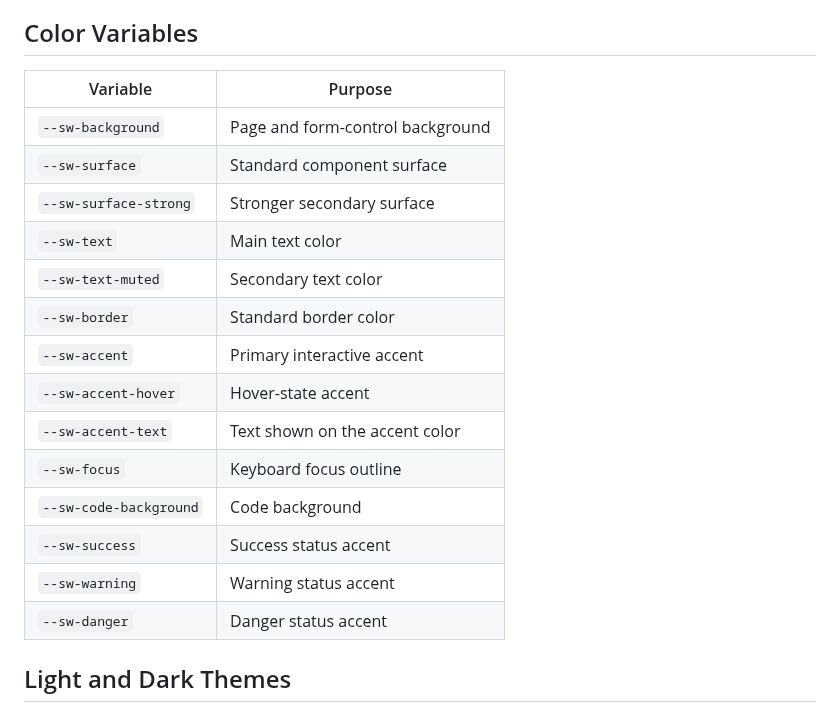
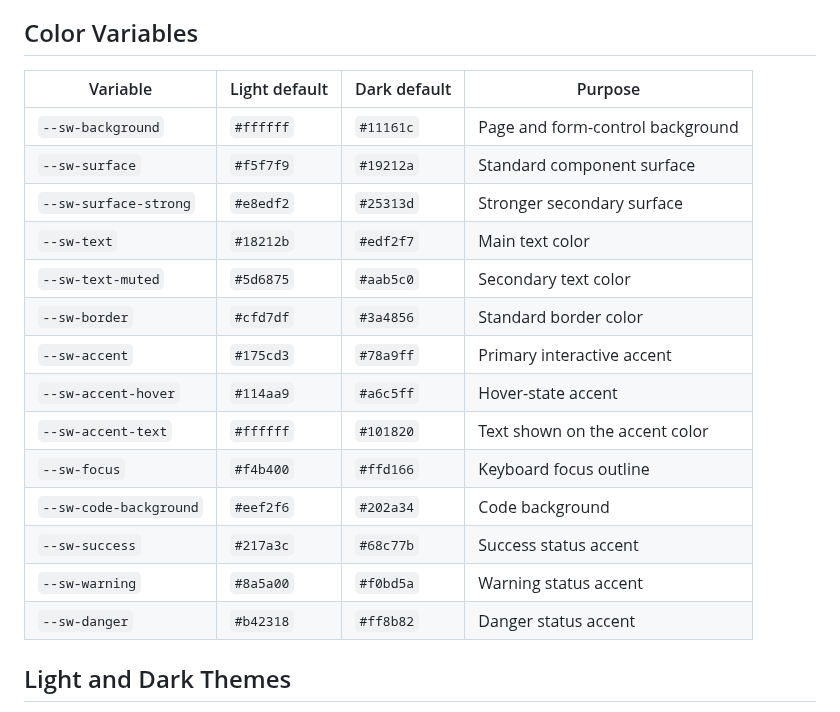
Before and after one commit to jessuppi/middleclass, a Markdown page: docs/variables.md, the part around the change. Drawn GitHub-style.

Commit message:
Document color variable defaults

```diff
--- a/docs/variables.md
+++ b/docs/variables.md
@@ -94,22 +94,22 @@ Use the existing spacing scale before adding unrelated one-off spacing values. S
 
 ## Color Variables
 
-| Variable | Purpose |
-| --- | --- |
-| `--sw-background` | Page and form-control background |
-| `--sw-surface` | Standard component surface |
-| `--sw-surface-strong` | Stronger secondary surface |
-| `--sw-text` | Main text color |
-| `--sw-text-muted` | Secondary text color |
-| `--sw-border` | Standard border color |
-| `--sw-accent` | Primary interactive accent |
-| `--sw-accent-hover` | Hover-state accent |
-| `--sw-accent-text` | Text shown on the accent color |
-| `--sw-focus` | Keyboard focus outline |
-| `--sw-code-background` | Code background |
-| `--sw-success` | Success status accent |
-| `--sw-warning` | Warning status accent |
-| `--sw-danger` | Danger status accent |
+| Variable | Light default | Dark default | Purpose |
+| --- | --- | --- | --- |
+| `--sw-background` | `#ffffff` | `#11161c` | Page and form-control background |
+| `--sw-surface` | `#f5f7f9` | `#19212a` | Standard component surface |
+| `--sw-surface-strong` | `#e8edf2` | `#25313d` | Stronger secondary surface |
+| `--sw-text` | `#18212b` | `#edf2f7` | Main text color |
+| `--sw-text-muted` | `#5d6875` | `#aab5c0` | Secondary text color |
+| `--sw-border` | `#cfd7df` | `#3a4856` | Standard border color |
+| `--sw-accent` | `#175cd3` | `#78a9ff` | Primary interactive accent |
+| `--sw-accent-hover` | `#114aa9` | `#a6c5ff` | Hover-state accent |
+| `--sw-accent-text` | `#ffffff` | `#101820` | Text shown on the accent color |
+| `--sw-focus` | `#f4b400` | `#ffd166` | Keyboard focus outline |
+| `--sw-code-background` | `#eef2f6` | `#202a34` | Code background |
+| `--sw-success` | `#217a3c` | `#68c77b` | Success status accent |
+| `--sw-warning` | `#8a5a00` | `#f0bd5a` | Warning status accent |
+| `--sw-danger` | `#b42318` | `#ff8b82` | Danger status accent |
 
 ## Light and Dark Themes
 
```
